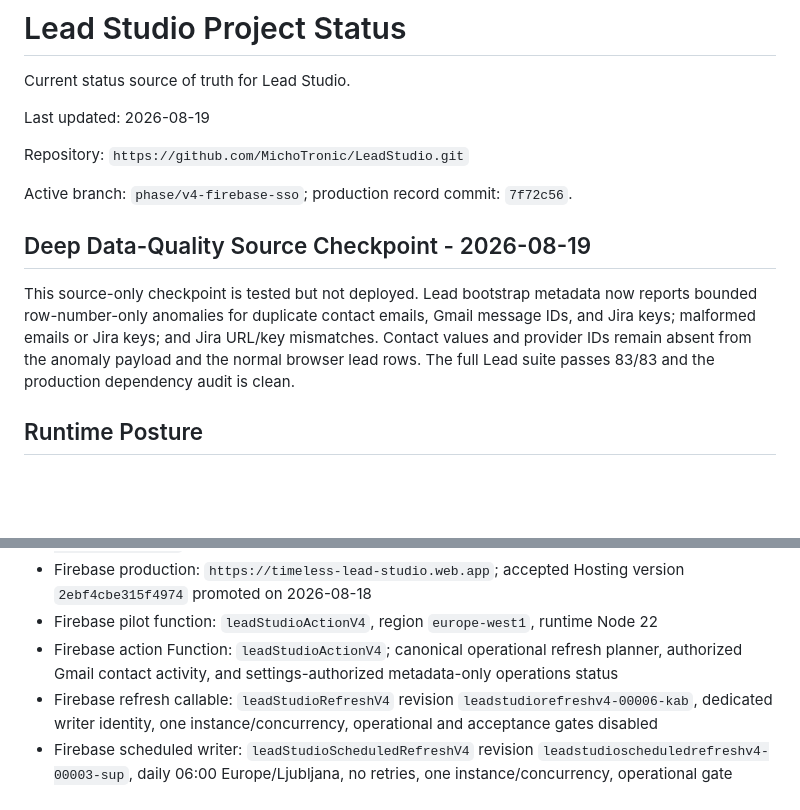
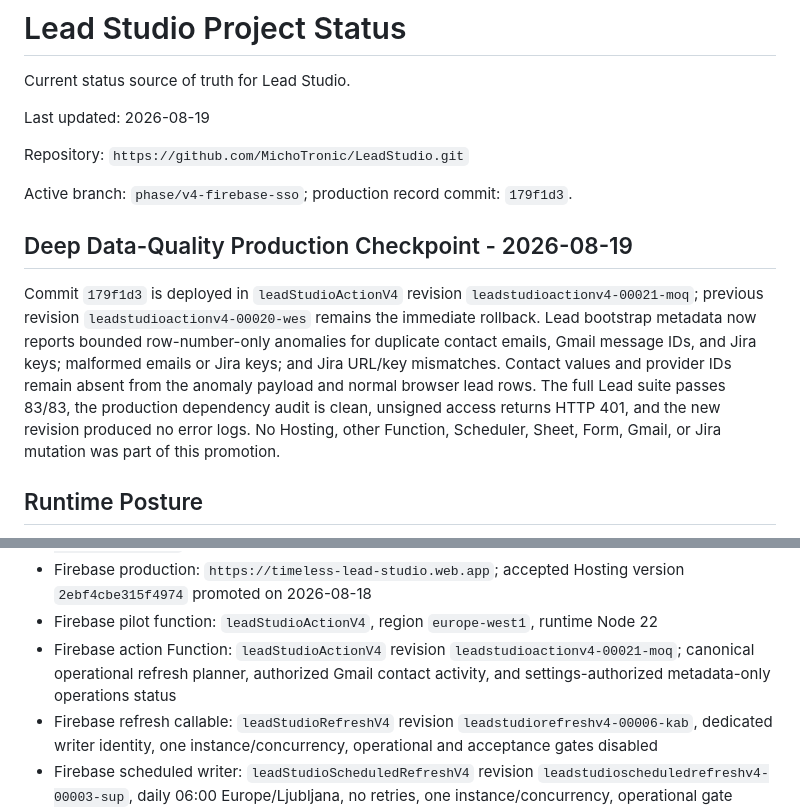
Before and after one commit to MichoTronic/LeadStudio, a Markdown page: PROJECT_STATUS.md, 2 parts joined by grey strips. Drawn GitHub-style; blank space fills up the shorter version.

Commit message:
Record Lead hardening production promotion

```diff
--- a/PROJECT_STATUS.md
+++ b/PROJECT_STATUS.md
@@ -6,16 +6,20 @@ Last updated: 2026-08-19
 
 Repository: `https://github.com/MichoTronic/LeadStudio.git`
 
-Active branch: `phase/v4-firebase-sso`; production record commit: `7f72c56`.
+Active branch: `phase/v4-firebase-sso`; production record commit: `179f1d3`.
 
-## Deep Data-Quality Source Checkpoint - 2026-08-19
+## Deep Data-Quality Production Checkpoint - 2026-08-19
 
-This source-only checkpoint is tested but not deployed. Lead bootstrap metadata
-now reports bounded row-number-only anomalies for duplicate contact emails,
-Gmail message IDs, and Jira keys; malformed emails or Jira keys; and Jira
-URL/key mismatches. Contact values and provider IDs remain absent from the
-anomaly payload and the normal browser lead rows. The full Lead suite passes
-83/83 and the production dependency audit is clean.
+Commit `179f1d3` is deployed in `leadStudioActionV4` revision
+`leadstudioactionv4-00021-moq`; previous revision
+`leadstudioactionv4-00020-wes` remains the immediate rollback. Lead bootstrap
+metadata now reports bounded row-number-only anomalies for duplicate contact
+emails, Gmail message IDs, and Jira keys; malformed emails or Jira keys; and
+Jira URL/key mismatches. Contact values and provider IDs remain absent from the
+anomaly payload and normal browser lead rows. The full Lead suite passes 83/83,
+the production dependency audit is clean, unsigned access returns HTTP 401,
+and the new revision produced no error logs. No Hosting, other Function,
+Scheduler, Sheet, Form, Gmail, or Jira mutation was part of this promotion.
 
 ## Runtime Posture
 
@@ -33,7 +37,7 @@ anomaly payload and the normal browser lead rows. The full Lead suite passes
 - Firebase preview/rollback channel: `https://timeless-lead-studio--v4-firebase-pilot-l3jpap21.web.app`
 - Firebase production: `https://timeless-lead-studio.web.app`; accepted Hosting version `2ebf4cbe315f4974` promoted on 2026-08-18
 - Firebase pilot function: `leadStudioActionV4`, region `europe-west1`, runtime Node 22
-- Firebase action Function: `leadStudioActionV4`; canonical operational refresh planner, authorized Gmail contact activity, and settings-authorized metadata-only operations status
+- Firebase action Function: `leadStudioActionV4` revision `leadstudioactionv4-00021-moq`; canonical operational refresh planner, authorized Gmail contact activity, and settings-authorized metadata-only operations status
 - Firebase refresh callable: `leadStudioRefreshV4` revision `leadstudiorefreshv4-00006-kab`, dedicated writer identity, one instance/concurrency, operational and acceptance gates disabled
 - Firebase scheduled writer: `leadStudioScheduledRefreshV4` revision `leadstudioscheduledrefreshv4-00003-sup`, daily 06:00 Europe/Ljubljana, no retries, one instance/concurrency, operational gate enabled
 - Firebase Hosting mode: live with preview retained for rollback/QA; central Auth policy `studioPolicies/lead-studio`
```
